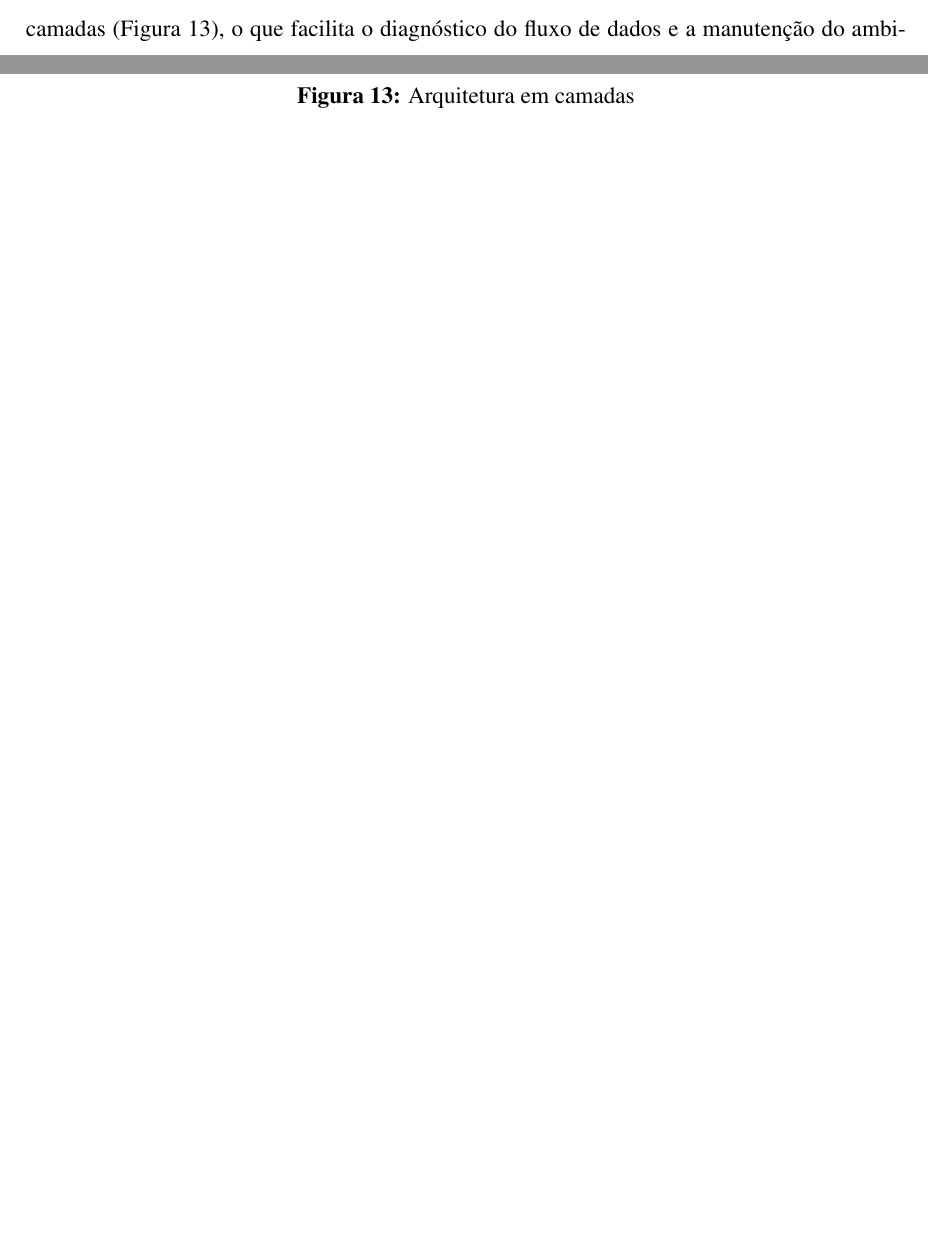
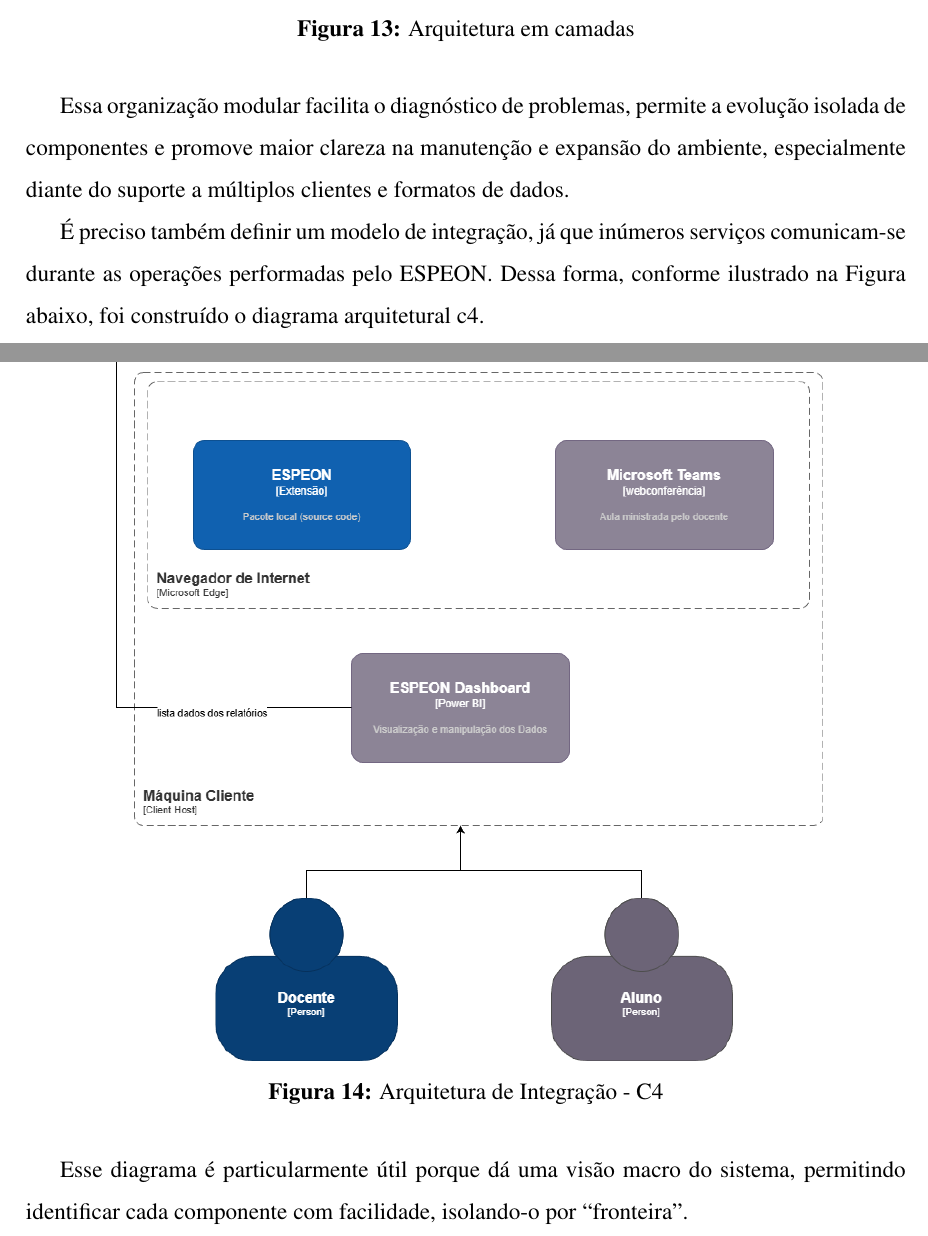
Before and after one commit to Manoel-Mieiro/tcc, a LaTeX thesis (main.tex, which reads chapters/espeon/section.espeon_api.tex): two parts of pages 41 and 42 of 85 before the commit and two parts of pages 42 and 43 of 87 after it, joined at a grey line, cut at the place of the change, the shorter picture padded with empty space. Compiled offline with pdfLaTeX.

Commit message:
feat: indicando uso do diagrama c4 de arquitetura

```diff
--- a/chapters/espeon/section.espeon_api.tex
+++ b/chapters/espeon/section.espeon_api.tex
@@ -1,4 +1,4 @@
-De forma a permitir o transporte de dados de aula entre diferentes clientes (Power BI, MongoDB e PostgreSQL), faz-se necessária a implementação de uma \textit{Application Programming Interface} (API), a qual chamaremos de ESPEON API. Essa API foi desenvolvida utilizando a linguagem de programação Python, em conjunto com o \textit{framework} Flask, apropriado para cenários de porte moderado. Para conferir organização ao projeto, adotou-se a arquitetura em camadas (Figura \ref{fig:espeon_api_layers}), o que facilita o diagnóstico do fluxo de dados e a manutenção do ambiente.
+De forma a permitir o transporte de dados de aula entre diferentes clientes (Power BI, MongoDB e PostgreSQL), faz-se necessária a implementação de uma \textit{Application Programming Interface} (API), a qual chamaremos de ESPEON API. Essa API foi desenvolvida utilizando a linguagem de programação Python, em conjunto com o \textit{framework} Flask, apropriado para cenários de porte moderado. Para conferir organização ao projeto, adotou-se a arquitetura em camadas (Figura \ref{fig:espeon_api_layers}).
 
 \begin{figure}[H]
     \centering
@@ -9,6 +9,22 @@ De forma a permitir o transporte de dados de aula entre diferentes clientes (Pow
         \label{fig:espeon_api_layers}
     \end{minipage}\hfill
 \end{figure}
+
+Essa organização modular facilita o diagnóstico de problemas, permite a evolução isolada de componentes e promove maior clareza na manutenção e expansão do ambiente, especialmente diante do suporte a múltiplos clientes e formatos de dados.
+
+É preciso também definir um modelo de integração, já que inúmeros serviços comunicam-se durante as operações performadas pelo ESPEON. Dessa forma, conforme ilustrado na Figura abaixo, foi construído o diagrama arquitetural c4.
+
+\begin{figure}[H]
+    \centering
+    \begin{minipage}{0.9\textwidth}
+        \centering
+        \includegraphics[width=.9\textwidth]{draw.io/c4.espeon.png}
+        \caption{Arquitetura de Integração - C4}
+        \label{fig:espeon_c4}
+    \end{minipage}\hfill
+\end{figure}
+
+Esse diagrama é particularmente útil porque dá uma visão macro do sistema, permitindo identificar cada componente com facilidade, isolando-o por ``fronteira''.
 
 \subsection{Camada Modelo}\label{espeon_api_model}
 A camada de modelo descreve as entidades do banco de dados relacional, bem como os atributos esperados na construção de um \textit{trace}. Nesta camada definem-se os esquemas de dados e as restrições essenciais (tipos, obrigatoriedade, relacionamentos) que representam a realidade do domínio.
```
